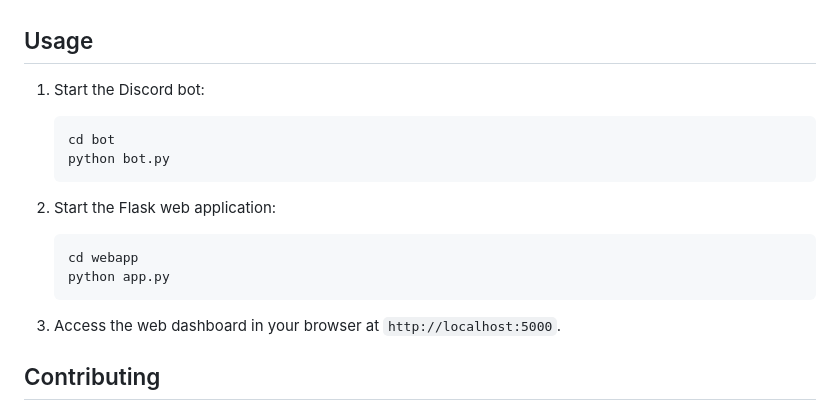
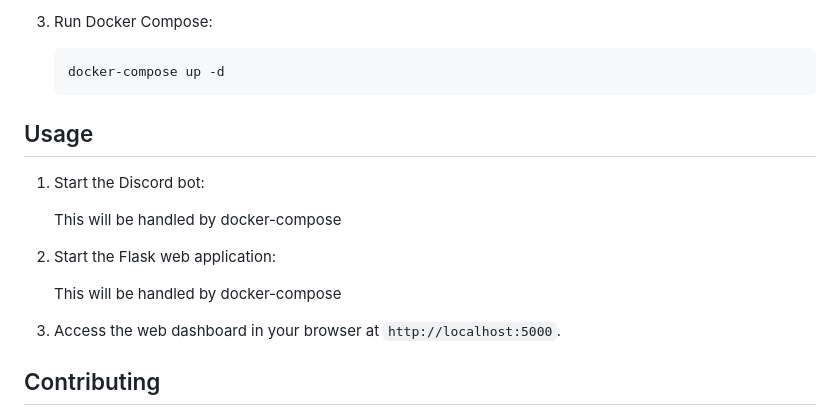
Before and after one commit to GameProductions/gprdb, a Markdown page: README.md, the part around the change printed below. GitHub-like rendering.

Commit message:
Update README to include Docker Compose installation instructions and usage details

````diff
--- a/README.md
+++ b/README.md
@@ -77,18 +166,18 @@ Before you begin, ensure you have met the following requirements:
+3.  Run Docker Compose:
+
+    ```bash
+    docker-compose up -d
+    ```
+
 ## Usage
 
 1.  Start the Discord bot:
 
-    ```bash
-    cd bot
-    python bot.py
-    ```
+    This will be handled by docker-compose
 
 2.  Start the Flask web application:
 
-    ```bash
-    cd webapp
-    python app.py
-    ```
+    This will be handled by docker-compose
 
 3.  Access the web dashboard in your browser at `http://localhost:5000`.
 
````
Also changed, not shown: other parts of README.md (+89 -0 lines).
